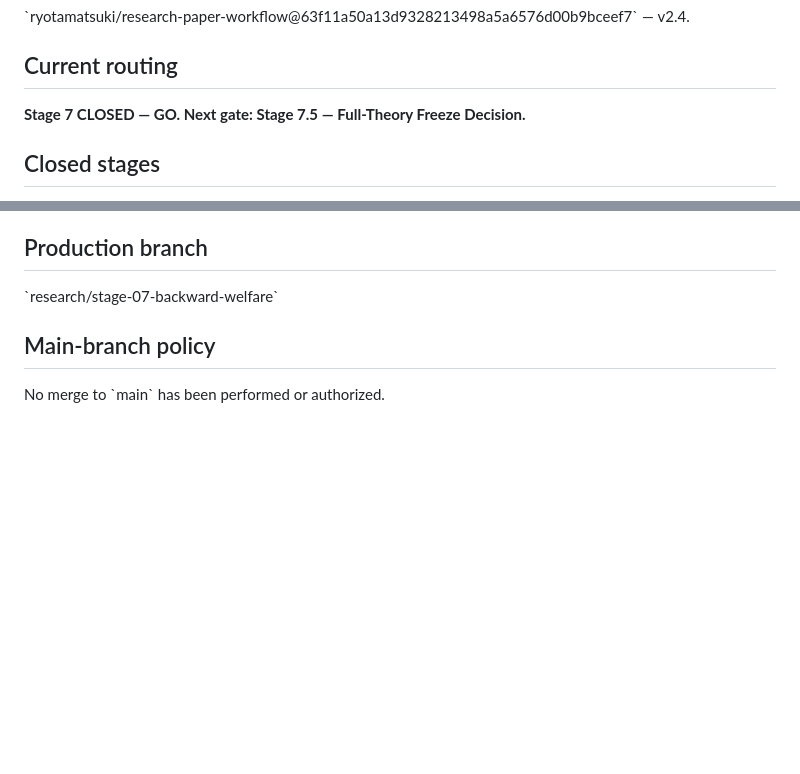
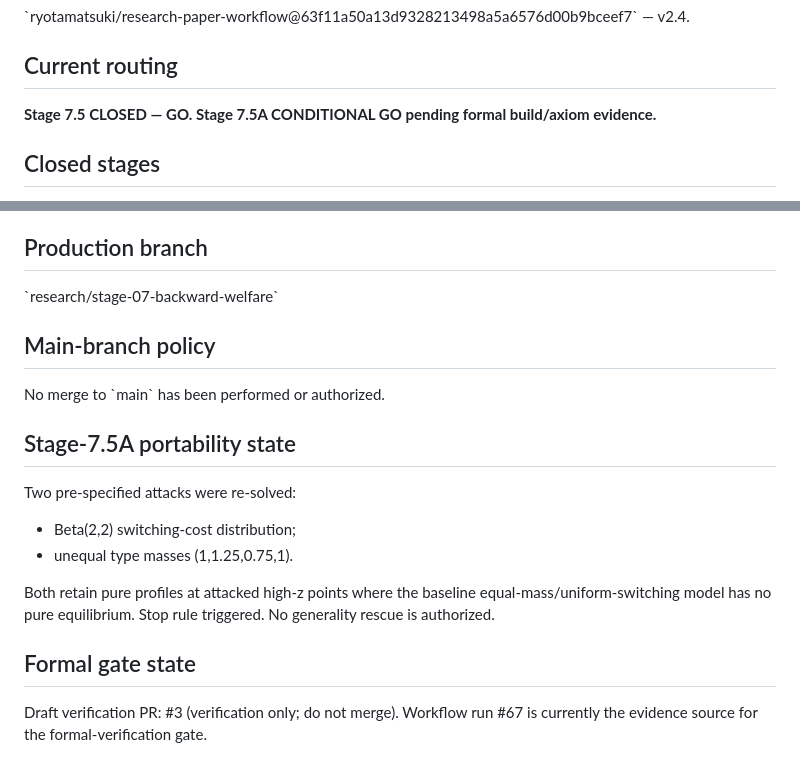
Before and after one commit to ryotamatsuki/shy-stenbacka-2013-customer-recognition-reassessment, a Markdown page: PROJECT_STATUS.md, 2 parts joined by grey strips. Rendered like a GitHub page; blank space fills up the shorter version.

Commit message:
stage075: sync closure and stage075a conditional gate

```diff
--- a/PROJECT_STATUS.md
+++ b/PROJECT_STATUS.md
@@ -7,7 +7,7 @@ Oz Shy and Rune Stenbacka (2013), “Investment in Customer Recognition and Info
 \`ryotamatsuki/research-paper-workflow@63f11a50a13d9328213498a5a6576d00b9bceef7\` — v2.4.
 
 ## Current routing
-**Stage 7 CLOSED — GO. Next gate: Stage 7.5 — Full-Theory Freeze Decision.**
+**Stage 7.5 CLOSED — GO. Stage 7.5A CONDITIONAL GO pending formal build/axiom evidence.**
 
 ## Closed stages
 - Stage 0 — Evidence Freeze: **CLOSED — CONDITIONAL GO**
@@ -136,3 +136,15 @@ Stage 7.5 cannot freeze theory; a GO routes to Stage 7.5A.
 
 ## Main-branch policy
 No merge to \`main\` has been performed or authorized.
+
+
+## Stage-7.5A portability state
+Two pre-specified attacks were re-solved:
+- Beta(2,2) switching-cost distribution;
+- unequal type masses (1,1.25,0.75,1).
+
+Both retain pure profiles at attacked high-z points where the baseline equal-mass/uniform-switching model has no pure equilibrium. Stop rule triggered. No generality rescue is authorized.
+
+## Formal gate state
+Draft verification PR: #3 (verification only; do not merge).
+Workflow run #67 is currently the evidence source for the formal-verification gate.
```
